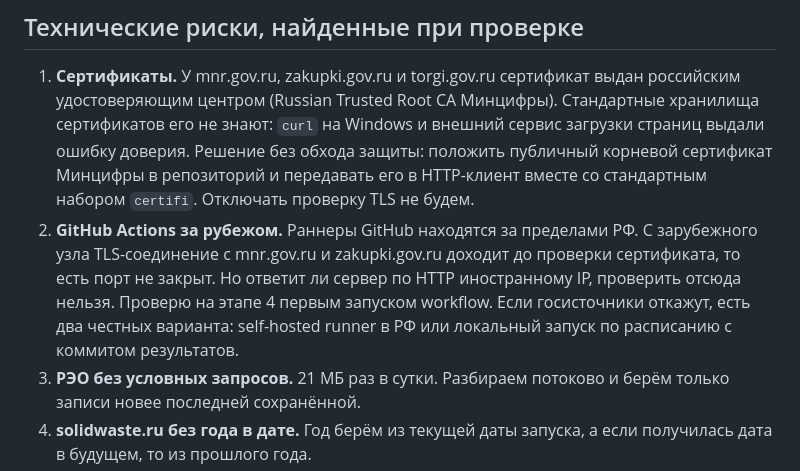
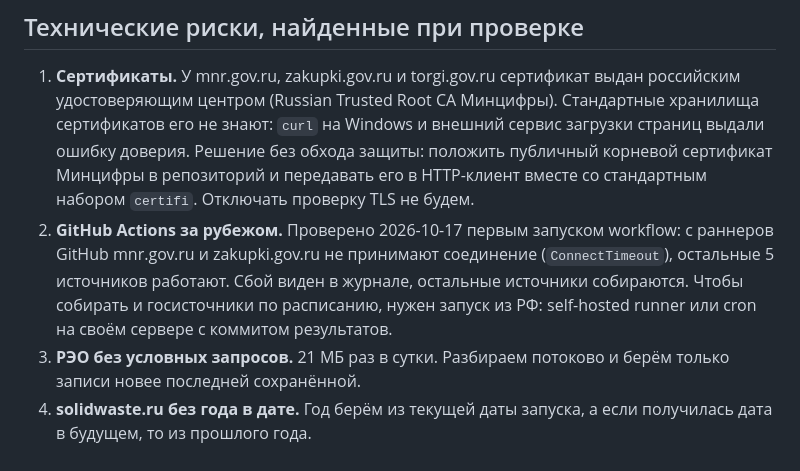
Before and after one commit to vladosick-git/parser-eco-demo, a Markdown page: docs/AUDIT.md, the part around the change. Drawn GitHub-style.

```diff
--- a/docs/AUDIT.md
+++ b/docs/AUDIT.md
@@ -42,7 +42,7 @@ User-Agent при проверке: `EcoCollectorDemo/0.1`. Между запр
 ## Технические риски, найденные при проверке
 
 1. **Сертификаты.** У mnr.gov.ru, zakupki.gov.ru и torgi.gov.ru сертификат выдан российским удостоверяющим центром (Russian Trusted Root CA Минцифры). Стандартные хранилища сертификатов его не знают: `curl` на Windows и внешний сервис загрузки страниц выдали ошибку доверия. Решение без обхода защиты: положить публичный корневой сертификат Минцифры в репозиторий и передавать его в HTTP-клиент вместе со стандартным набором `certifi`. Отключать проверку TLS не будем.
-2. **GitHub Actions за рубежом.** Раннеры GitHub находятся за пределами РФ. С зарубежного узла TLS-соединение с mnr.gov.ru и zakupki.gov.ru доходит до проверки сертификата, то есть порт не закрыт. Но ответит ли сервер по HTTP иностранному IP, проверить отсюда нельзя. Проверю на этапе 4 первым запуском workflow. Если госисточники откажут, есть два честных варианта: self-hosted runner в РФ или локальный запуск по расписанию с коммитом результатов.
+2. **GitHub Actions за рубежом.** Проверено 2026-10-17 первым запуском workflow: с раннеров GitHub mnr.gov.ru и zakupki.gov.ru не принимают соединение (`ConnectTimeout`), остальные 5 источников работают. Сбой виден в журнале, остальные источники собираются. Чтобы собирать и госисточники по расписанию, нужен запуск из РФ: self-hosted runner или cron на своём сервере с коммитом результатов.
 3. **РЭО без условных запросов.** 21 МБ раз в сутки. Разбираем потоково и берём только записи новее последней сохранённой.
 4. **solidwaste.ru без года в дате.** Год берём из текущей даты запуска, а если получилась дата в будущем, то из прошлого года.
 
```
Also changed, not shown: docs/README.md (+1 -1 lines).
